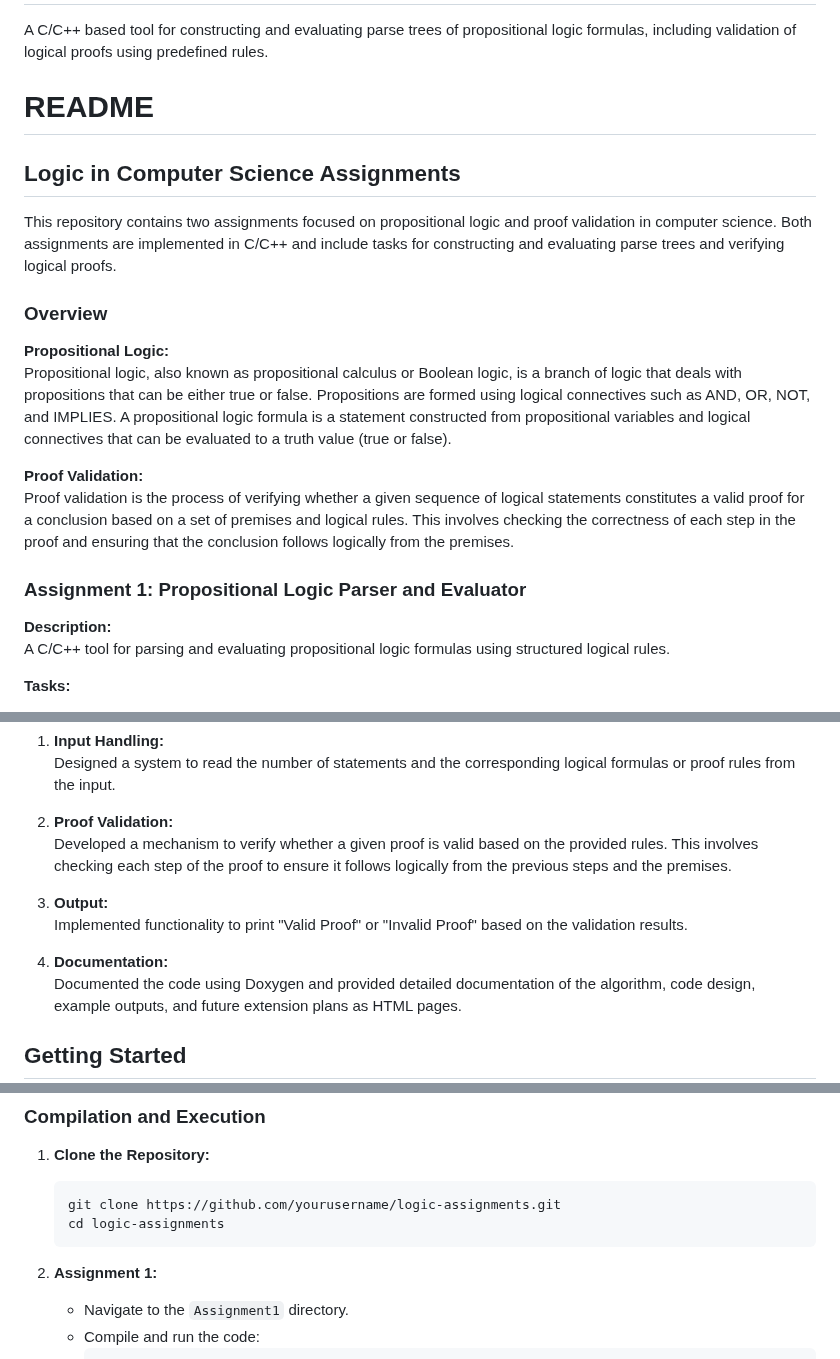
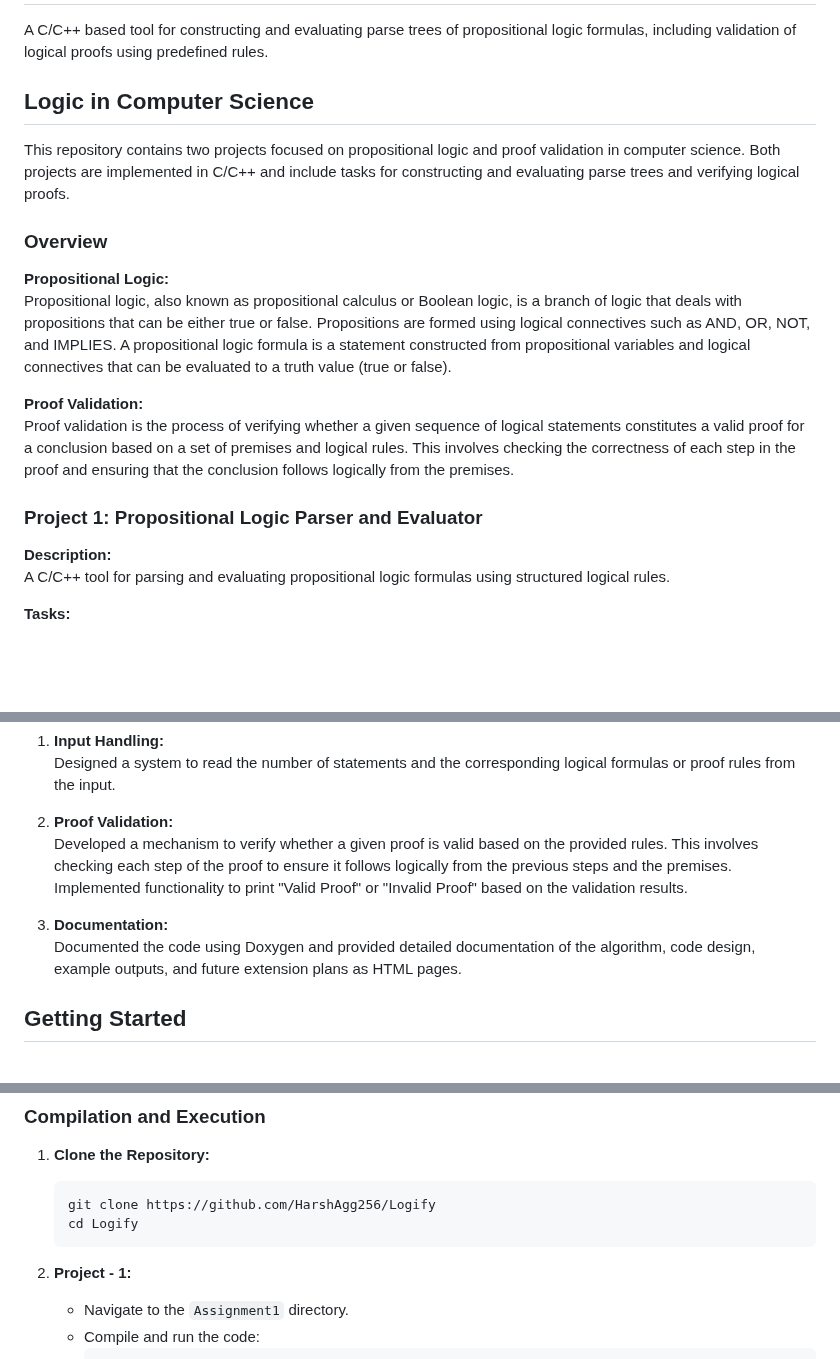
Before and after one commit to HarshAgg256/Logify, a Markdown page: README.md, 3 parts joined by grey strips. GitHub-like rendering; blank space fills up the shorter version.

````diff
--- a/README.md
+++ b/README.md
@@ -1,11 +1,9 @@
 # Logify
 A C/C++ based tool for constructing and evaluating parse trees of propositional logic formulas, including validation of logical proofs using predefined rules.
 
-# README
+## Logic in Computer Science
 
-## Logic in Computer Science Assignments
-
-This repository contains two assignments focused on propositional logic and proof validation in computer science. Both assignments are implemented in C/C++ and include tasks for constructing and evaluating parse trees and verifying logical proofs.
+This repository contains two projects focused on propositional logic and proof validation in computer science. Both projects are implemented in C/C++ and include tasks for constructing and evaluating parse trees and verifying logical proofs.
 
 ### Overview
 
@@ -15,7 +13,7 @@ Propositional logic, also known as propositional calculus or Boolean logic, is a
 **Proof Validation:**
 Proof validation is the process of verifying whether a given sequence of logical statements constitutes a valid proof for a conclusion based on a set of premises and logical rules. This involves checking the correctness of each step in the proof and ensuring that the conclusion follows logically from the premises.
 
-### Assignment 1: Propositional Logic Parser and Evaluator
+### Project 1: Propositional Logic Parser and Evaluator
 
 **Description:**
 A C/C++ tool for parsing and evaluating propositional logic formulas using structured logical rules.
@@ -66,12 +64,9 @@ A C/C++ tool for verifying the validity of logical proofs using a predefined set
    Designed a system to read the number of statements and the corresponding logical formulas or proof rules from the input.
 
 2. **Proof Validation:**
-   Developed a mechanism to verify whether a given proof is valid based on the provided rules. This involves checking each step of the proof to ensure it follows logically from the previous steps and the premises.
+   Developed a mechanism to verify whether a given proof is valid based on the provided rules. This involves checking each step of the proof to ensure it follows logically from the previous steps and the premises. Implemented functionality to print "Valid Proof" or "Invalid Proof" based on the validation results.
 
-3. **Output:**
-   Implemented functionality to print "Valid Proof" or "Invalid Proof" based on the validation results.
-
-4. **Documentation:**
+3. **Documentation:**
    Documented the code using Doxygen and provided detailed documentation of the algorithm, code design, example outputs, and future extension plans as HTML pages.
 
 ## Getting Started
@@ -85,11 +80,11 @@ A C/C++ tool for verifying the validity of logical proofs using a predefined set
 
 1. **Clone the Repository:**
    ```sh
-   git clone https://github.com/yourusername/logic-assignments.git
-   cd logic-assignments
+   git clone https://github.com/HarshAgg256/Logify
+   cd Logify
    ```
 
-2. **Assignment 1:**
+2. **Project - 1:**
    - Navigate to the `Assignment1` directory.
    - Compile and run the code:
      ```sh
````
Also changed, not shown: other parts of README.md (+1 -1 lines).
